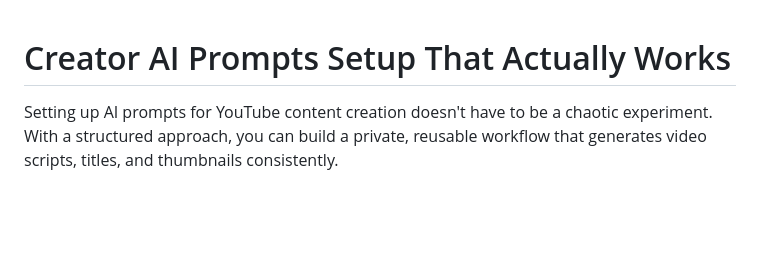
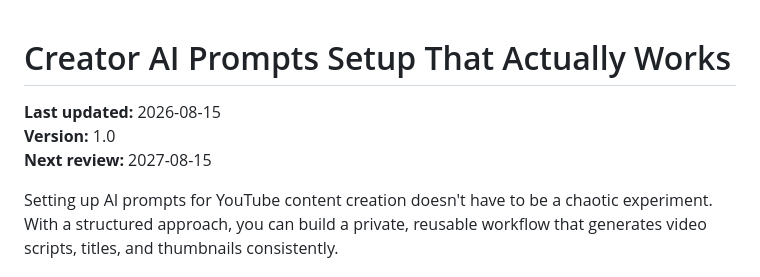
Before and after one commit to ptrken01/local-ai-dev-notes, a Markdown page: posts/creator-ai-prompts-setup-that-actually-works.md, the part around the change. GitHub-like rendering; blank space fills up the shorter version.

Commit message:
add article creator-ai-prompts-setup-that-actually-works

```diff
--- a/posts/creator-ai-prompts-setup-that-actually-works.md
+++ b/posts/creator-ai-prompts-setup-that-actually-works.md
@@ -1,4 +1,9 @@
 # Creator AI Prompts Setup That Actually Works
+
+**Last updated:** 2026-08-15
+**Version:** 1.0
+**Next review:** 2027-08-15
+
 
 
 Setting up AI prompts for YouTube content creation doesn't have to be a chaotic experiment. With a structured approach, you can build a private, reusable workflow that generates video scripts, titles, and thumbnails consistently.
```
